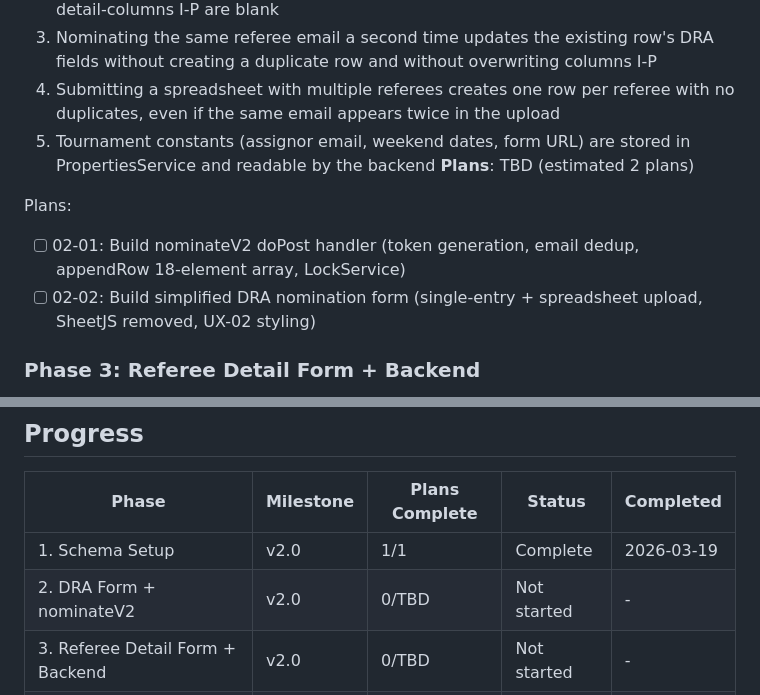
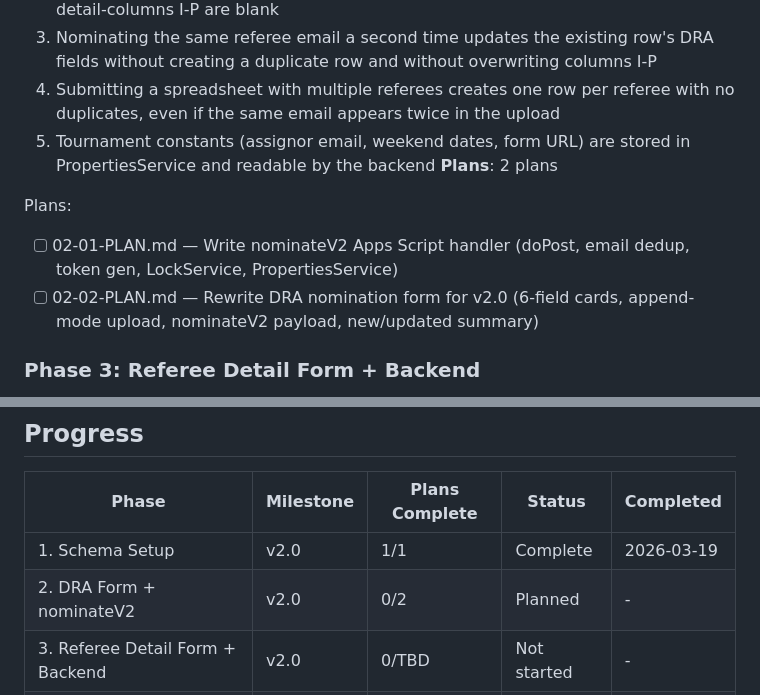
Before and after one commit to 615jess/statecup-refnoms, a Markdown page: .planning/ROADMAP.md, 2 parts joined by grey strips. Drawn GitHub-style.

Commit message:
docs(02): create phase plan for DRA Form + nominateV2
Phase 02: DRA Form + nominateV2
- 2 plans in 2 waves
- Wave 1: nominateV2 backend (doPost, dedup, token, LockService)
- Wave 2: DRA form v2.0 (6-field cards, append upload, new payload)
- Ready for execution

Co-Authored-By: Claude Opus 4.6 <noreply@anthropic.com>

```diff
--- a/.planning/ROADMAP.md
+++ b/.planning/ROADMAP.md
@@ -47,11 +47,11 @@ Plans:
   3. Nominating the same referee email a second time updates the existing row's DRA fields without creating a duplicate row and without overwriting columns I-P
   4. Submitting a spreadsheet with multiple referees creates one row per referee with no duplicates, even if the same email appears twice in the upload
   5. Tournament constants (assignor email, weekend dates, form URL) are stored in PropertiesService and readable by the backend
-**Plans**: TBD (estimated 2 plans)
+**Plans**: 2 plans
 
 Plans:
-- [ ] 02-01: Build nominateV2 doPost handler (token generation, email dedup, appendRow 18-element array, LockService)
-- [ ] 02-02: Build simplified DRA nomination form (single-entry + spreadsheet upload, SheetJS removed, UX-02 styling)
+- [ ] 02-01-PLAN.md — Write nominateV2 Apps Script handler (doPost, email dedup, token gen, LockService, PropertiesService)
+- [ ] 02-02-PLAN.md — Rewrite DRA nomination form for v2.0 (6-field cards, append-mode upload, nominateV2 payload, new/updated summary)
 
 ### Phase 3: Referee Detail Form + Backend
 **Goal**: A referee who opens their token link can view tournament context, fill out their availability and contact details, submit, and return to edit until the deadline — and the assignor sees the submitted data in the sheet
@@ -91,6 +91,6 @@ Plans:
 | Phase | Milestone | Plans Complete | Status | Completed |
 |-------|-----------|----------------|--------|-----------|
 | 1. Schema Setup | v2.0 | 1/1 | Complete | 2026-03-19 |
-| 2. DRA Form + nominateV2 | v2.0 | 0/TBD | Not started | - |
+| 2. DRA Form + nominateV2 | v2.0 | 0/2 | Planned | - |
 | 3. Referee Detail Form + Backend | v2.0 | 0/TBD | Not started | - |
 | 4. Email Admin Page + getAllNominees | v2.0 | 0/TBD | Not started | - |
```
Also changed, not shown: 2 other files.
